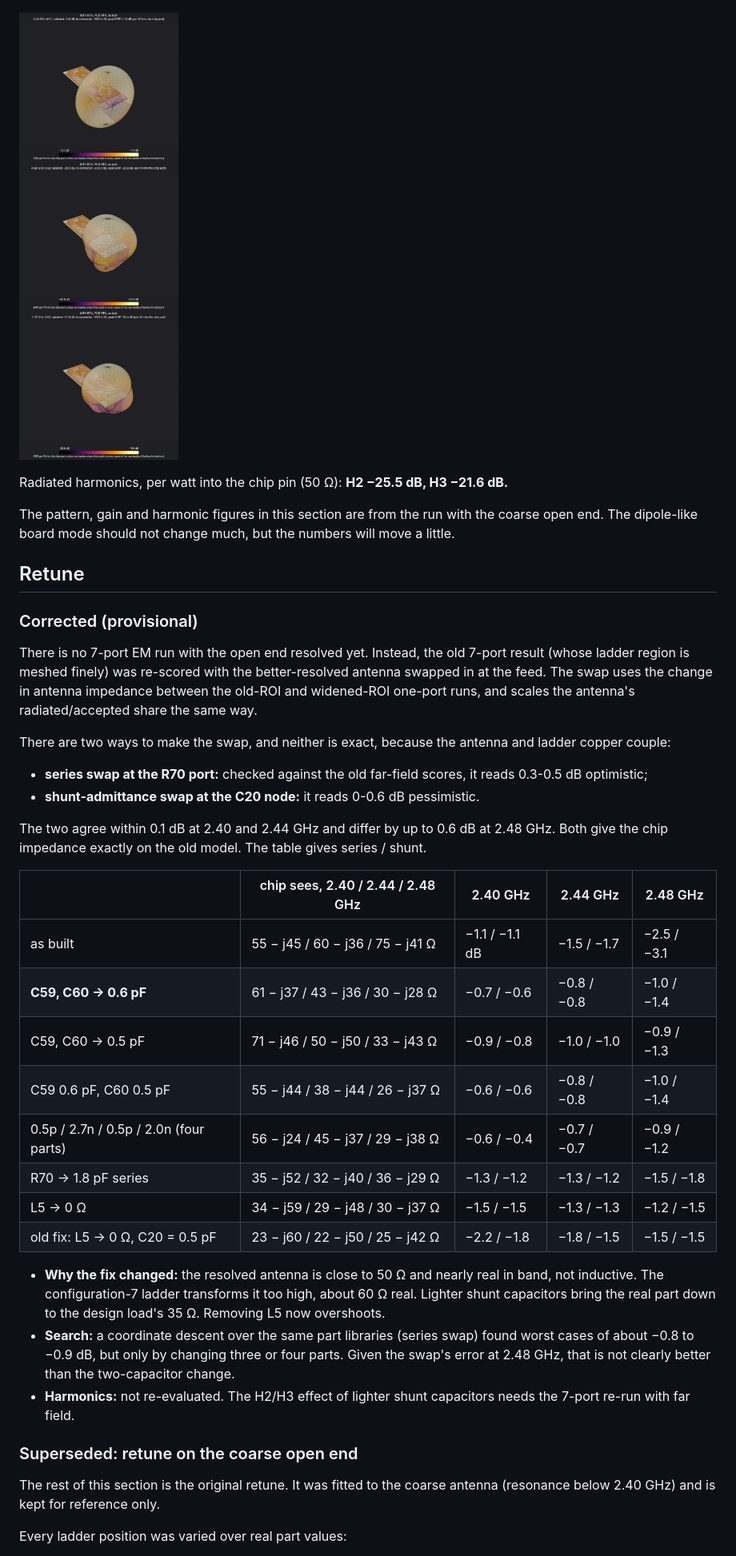
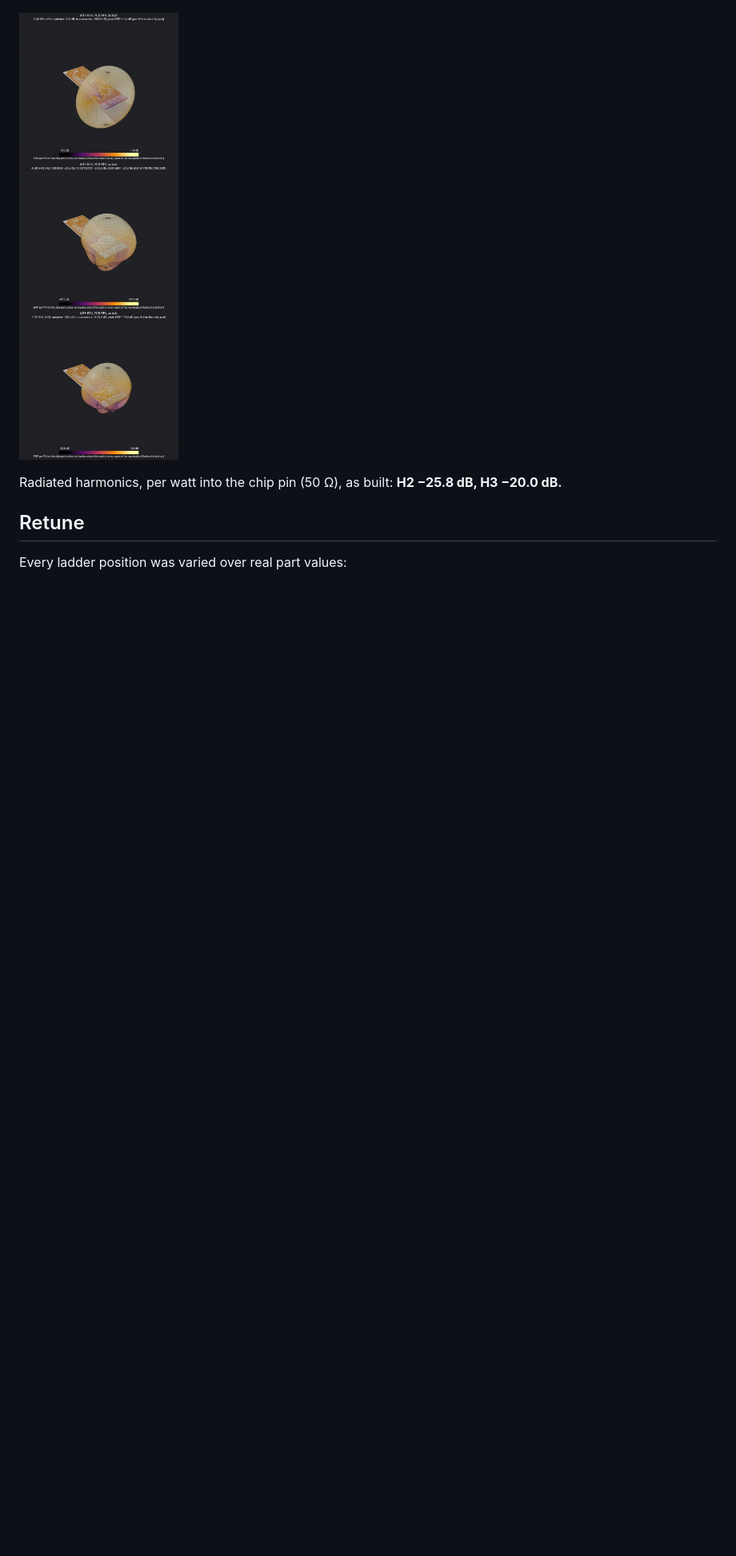
Before and after one commit to janekm/gridroute, a Markdown page: docs/mth-antenna-findings.md, the part around one of its changes. Shown at 80% size. GitHub-like rendering; pictures changed too: docs/img/mth7_farfield_h1h2h3.jpg; blank space fills up the shorter version.

```diff
--- a/docs/mth-antenna-findings.md
+++ b/docs/mth-antenna-findings.md
@@ -135,53 +130,9 @@ about half a wavelength long, so its ground currents radiate like a dipole along
 
 ![Far field at 2.44 GHz and at H2 and H3, on a shared scale per row](img/mth7_farfield_h1h2h3.jpg)
 
-Radiated harmonics, per watt into the chip pin (50 Ω): **H2 −25.5 dB, H3 −21.6 dB.**
-
-The pattern, gain and harmonic figures in this section are from the run with the coarse open end. The
-dipole-like board mode should not change much, but the numbers will move a little.
+Radiated harmonics, per watt into the chip pin (50 Ω), as built: **H2 −25.8 dB, H3 −20.0 dB.**
 
 ## Retune
-
-### Corrected (provisional)
-
-There is no 7-port EM run with the open end resolved yet. Instead, the old 7-port result (whose ladder
-region is meshed finely) was re-scored with the better-resolved antenna swapped in at the feed. The swap
-uses the change in antenna impedance between the old-ROI and widened-ROI one-port runs, and scales the
-antenna's radiated/accepted share the same way.
-
-There are two ways to make the swap, and neither is exact, because the antenna and ladder copper couple:
-
-- **series swap at the R70 port:** checked against the old far-field scores, it reads 0.3-0.5 dB
-  optimistic;
-- **shunt-admittance swap at the C20 node:** it reads 0-0.6 dB pessimistic.
-
-The two agree within 0.1 dB at 2.40 and 2.44 GHz and differ by up to 0.6 dB at 2.48 GHz. Both give the chip
-impedance exactly on the old model. The table gives series / shunt.
-
-| | chip sees, 2.40 / 2.44 / 2.48 GHz | 2.40 GHz | 2.44 GHz | 2.48 GHz |
-|---|---|---|---|---|
-| as built | 55 − j45 / 60 − j36 / 75 − j41 Ω | −1.1 / −1.1 dB | −1.5 / −1.7 | −2.5 / −3.1 |
-| **C59, C60 → 0.6 pF** | 61 − j37 / 43 − j36 / 30 − j28 Ω | −0.7 / −0.6 | −0.8 / −0.8 | −1.0 / −1.4 |
-| C59, C60 → 0.5 pF | 71 − j46 / 50 − j50 / 33 − j43 Ω | −0.9 / −0.8 | −1.0 / −1.0 | −0.9 / −1.3 |
-| C59 0.6 pF, C60 0.5 pF | 55 − j44 / 38 − j44 / 26 − j37 Ω | −0.6 / −0.6 | −0.8 / −0.8 | −1.0 / −1.4 |
-| 0.5p / 2.7n / 0.5p / 2.0n (four parts) | 56 − j24 / 45 − j37 / 29 − j38 Ω | −0.6 / −0.4 | −0.7 / −0.7 | −0.9 / −1.2 |
-| R70 → 1.8 pF series | 35 − j52 / 32 − j40 / 36 − j29 Ω | −1.3 / −1.2 | −1.3 / −1.2 | −1.5 / −1.8 |
-| L5 → 0 Ω | 34 − j59 / 29 − j48 / 30 − j37 Ω | −1.5 / −1.5 | −1.3 / −1.3 | −1.2 / −1.5 |
-| old fix: L5 → 0 Ω, C20 = 0.5 pF | 23 − j60 / 22 − j50 / 25 − j42 Ω | −2.2 / −1.8 | −1.8 / −1.5 | −1.5 / −1.5 |
-
-- **Why the fix changed:** the resolved antenna is close to 50 Ω and nearly real in band, not inductive.
-  The configuration-7 ladder transforms it too high, about 60 Ω real. Lighter shunt capacitors bring the
-  real part down to the design load's 35 Ω. Removing L5 now overshoots.
-- **Search:** a coordinate descent over the same part libraries (series swap) found worst cases of about
-  −0.8 to −0.9 dB, but only by changing three or four parts. Given the swap's error at 2.48 GHz, that is
-  not clearly better than the two-capacitor change.
-- **Harmonics:** not re-evaluated. The H2/H3 effect of lighter shunt capacitors needs the 7-port re-run
-  with far field.
-
-### Superseded: retune on the coarse open end
-
-The rest of this section is the original retune. It was fitted to the coarse antenna (resonance below
-2.40 GHz) and is kept for reference only.
 
 Every ladder position was varied over real part values:
 
```
Also changed, not shown: other parts of docs/mth-antenna-findings.md (+121 -87 lines), docs/fieldsolve-rf-roadmap.md (+1 -1 lines), docs/img/mth7_farfield_2440.jpg, docs/img/mth7_polar_2440.jpg, docs/img/mth7_polar_band.jpg, 1 other file.
